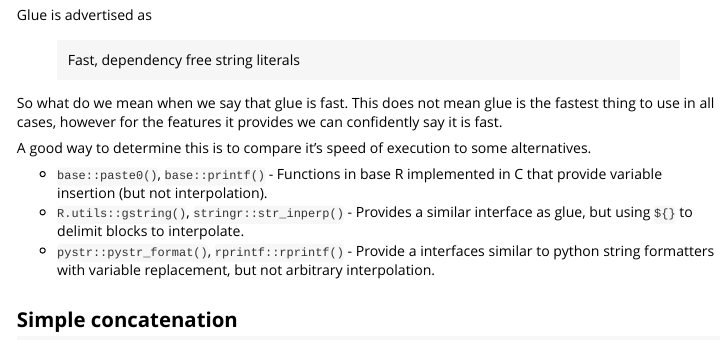
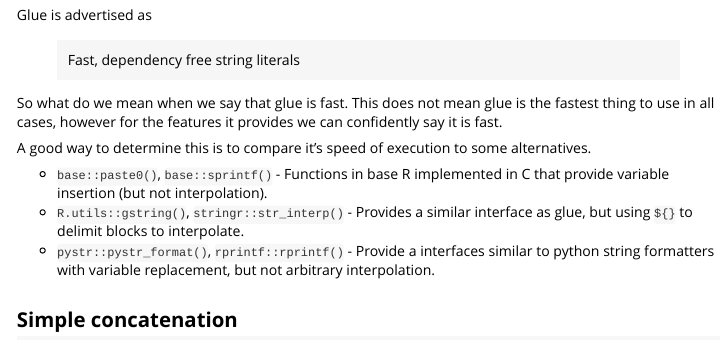
Before and after one commit to tidyverse/glue, an R Markdown document (vignettes/speed.Rmd): the page in a window 1100 px wide, from 150 px down. Rendered offline with R 4.5, knitr and Pandoc, with nearby package versions.

Commit message:
Typos (#61)

```diff
--- a/vignettes/speed.Rmd
+++ b/vignettes/speed.Rmd
@@ -19,9 +19,9 @@ can confidently say it is fast.
 
 A good way to determine this is to compare it's speed of execution to some alternatives.
 
-- `base::paste0()`, `base::printf()` - Functions in base R implemented in C
+- `base::paste0()`, `base::sprintf()` - Functions in base R implemented in C
   that provide variable insertion (but not interpolation).
-- `R.utils::gstring()`, `stringr::str_inperp()` - Provides a similar interface
+- `R.utils::gstring()`, `stringr::str_interp()` - Provides a similar interface
   as glue, but using `${}` to delimit blocks to interpolate.
 - `pystr::pystr_format()`, `rprintf::rprintf()` - Provide a interfaces similar
   to python string formatters with variable replacement, but not arbitrary
```
